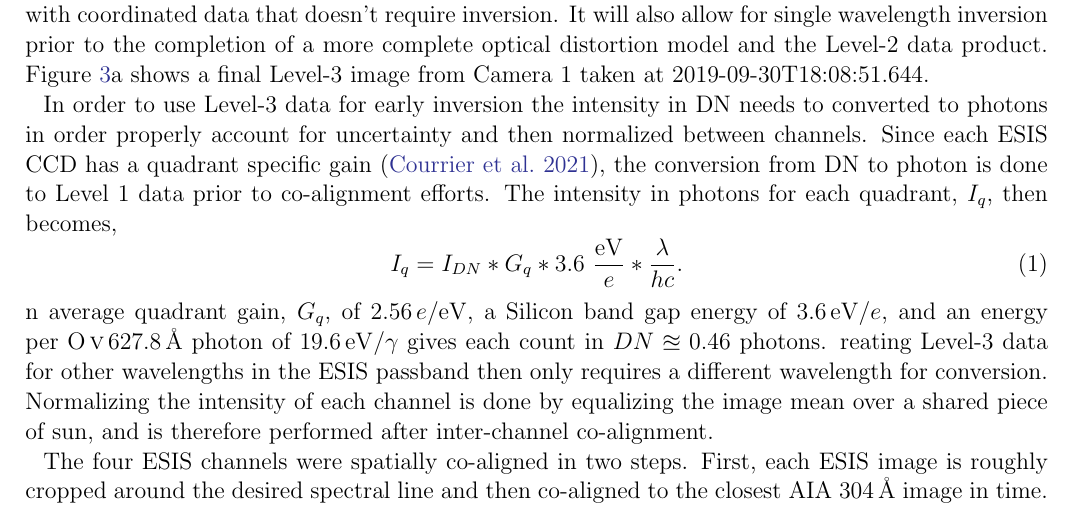
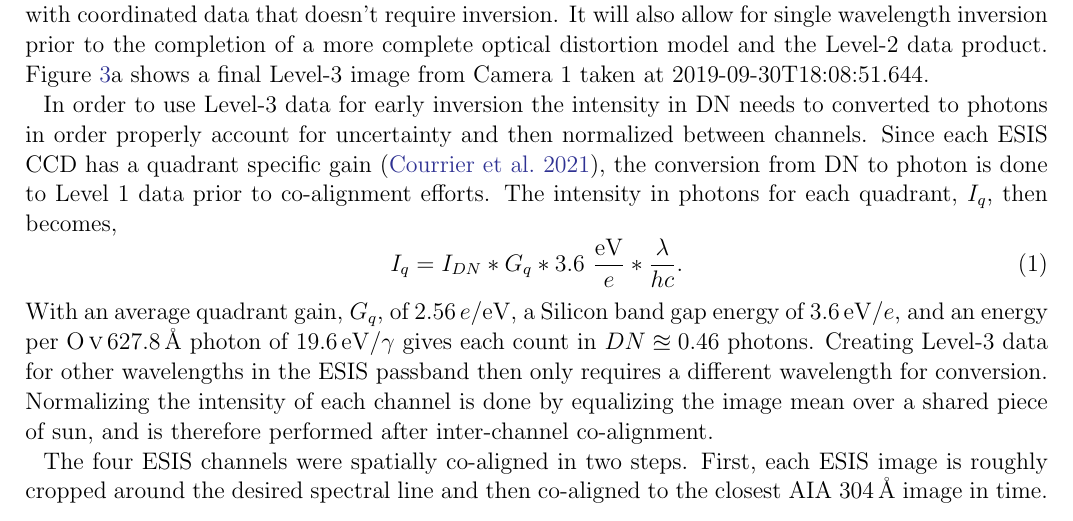
Before and after one commit to jacobdparker/ESIS_Mission, a LaTeX paper (main.tex, which reads ESIS_Mission.tex): part of page 5 of 15, cut so that both start at the same text. Compiled offline with pdfLaTeX.

Commit message:
weird letters missing fixed

```diff
--- a/ESIS_Mission.tex
+++ b/ESIS_Mission.tex
@@ -215,8 +215,8 @@
    		\begin{equation}
 	   		I_q = I_{DN} * G_q * 3.6\ \frac{\SI{}{\electronvolt}}{\SI{}{\elementarycharge}} * \frac{\lambda}{hc}.
    		\end{equation}
-n average quadrant gain, $G_q$, of \SI[per-mode=symbol]{2.56}{\elementarycharge\per\electronvolt}, a Silicon band gap energy of \SI[per-mode=symbol]{3.6}{\electronvolt\per\elementarycharge}, and an energy per \spetralline{O}{v}{627.8} photon of \SI[per-mode=symbol]{19.6}{\electronvolt\per\photon} gives each count in $DN \approxeq 0.46$ photons.
-reating Level-3 data for other wavelengths in the ESIS passband then only requires a different wavelength for conversion.
+		With an average quadrant gain, $G_q$, of \SI[per-mode=symbol]{2.56}{\elementarycharge\per\electronvolt}, a Silicon band gap energy of \SI[per-mode=symbol]{3.6}{\electronvolt\per\elementarycharge}, and an energy per \spetralline{O}{v}{627.8} photon of \SI[per-mode=symbol]{19.6}{\electronvolt\per\photon} gives each count in $DN \approxeq 0.46$ photons.
+		Creating Level-3 data for other wavelengths in the ESIS passband then only requires a different wavelength for conversion.
    		Normalizing the intensity of each channel is done by equalizing the image mean over a shared piece of sun, and is therefore performed after inter-channel co-alignment.
 
    		The four ESIS channels were spatially co-aligned in two steps.
```
